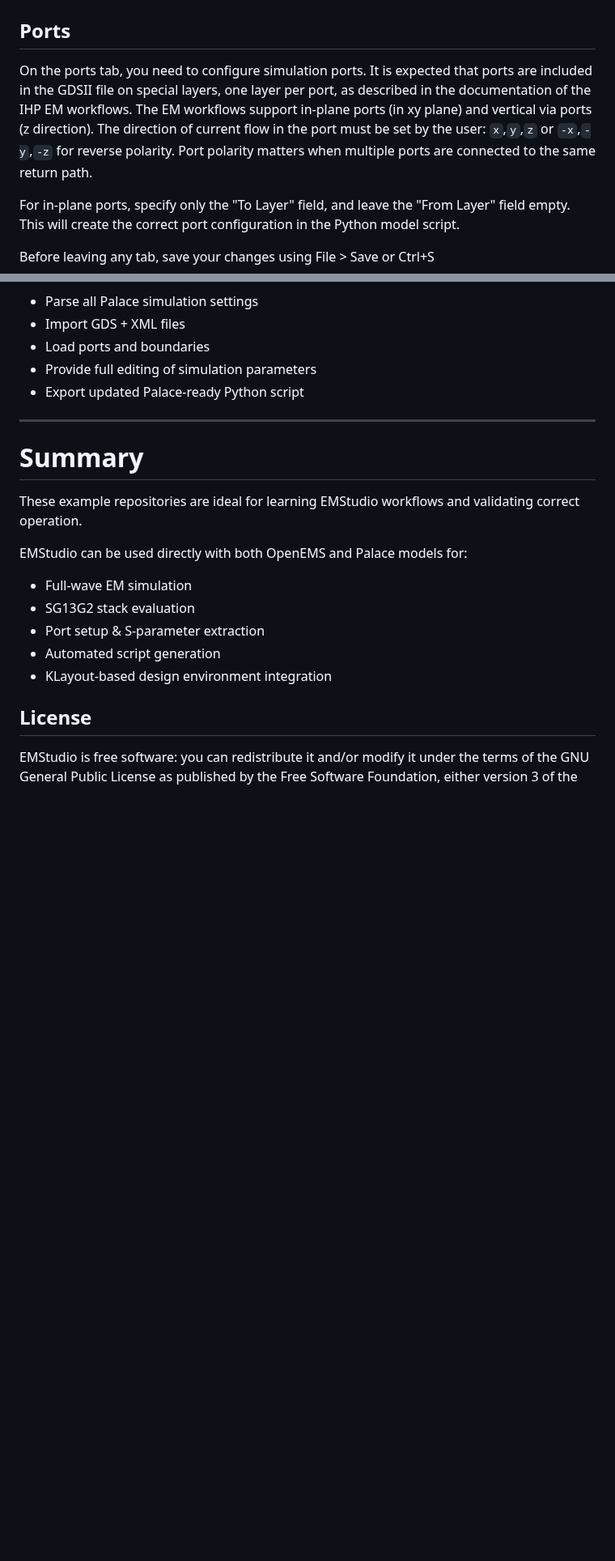
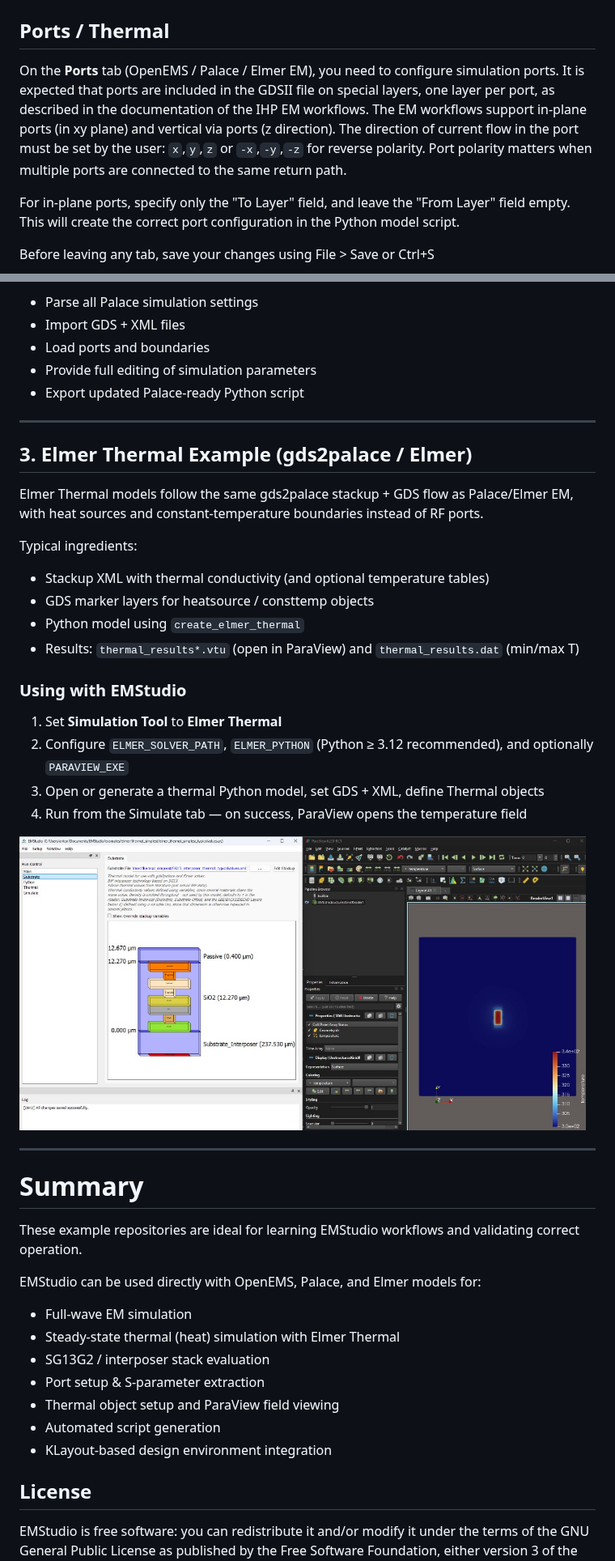
Before and after one commit to IHP-GmbH/EMStudio, a Markdown page: README.md, 2 parts joined by grey strips. Shown at 81% size. Drawn GitHub-style; pictures changed too: doc/png/elmer_thermal1.png (added); blank space fills up the shorter version.

```diff
--- a/README.md
+++ b/README.md
@@ -315,9 +335,9 @@ Before leaving any tab, save your changes using File > Save or Ctrl+S
 
 <img src="./doc/png/python1.png" alt="python" width="700">
 
-## Ports
+## Ports / Thermal
 
-On the ports tab, you need to configure simulation ports. It is expected that ports are included in the GDSII file on special layers, one layer per port, as described in the documentation of the IHP EM workflows. The EM workflows support in-plane ports (in xy plane) and vertical via ports (z direction). The direction of current flow in the port must be set by the user: `x`,`y`,`z` or `-x`,`-y`,`-z` for reverse polarity. Port polarity matters when multiple ports are connected to the same return path.
+On the **Ports** tab (OpenEMS / Palace / Elmer EM), you need to configure simulation ports. It is expected that ports are included in the GDSII file on special layers, one layer per port, as described in the documentation of the IHP EM workflows. The EM workflows support in-plane ports (in xy plane) and vertical via ports (z direction). The direction of current flow in the port must be set by the user: `x`,`y`,`z` or `-x`,`-y`,`-z` for reverse polarity. Port polarity matters when multiple ports are connected to the same return path.
 
 For in-plane ports, specify only the "To Layer" field, and leave the "From Layer" field empty. This will create the correct port configuration in the Python model script.
 
@@ -418,15 +446,40 @@ EMStudio will:
 
 ---
 
+## 3. Elmer Thermal Example (gds2palace / Elmer)
+
+Elmer Thermal models follow the same gds2palace stackup + GDS flow as Palace/Elmer EM,
+with heat sources and constant-temperature boundaries instead of RF ports.
+
+Typical ingredients:
+
+- Stackup XML with thermal conductivity (and optional temperature tables)
+- GDS marker layers for heatsource / consttemp objects
+- Python model using `create_elmer_thermal`
+- Results: `thermal_results*.vtu` (open in ParaView) and `thermal_results.dat` (min/max T)
+
+### Using with EMStudio
+
+1. Set **Simulation Tool** to **Elmer Thermal**
+2. Configure `ELMER_SOLVER_PATH`, `ELMER_PYTHON` (Python ≥ 3.12 recommended), and optionally `PARAVIEW_EXE`
+3. Open or generate a thermal Python model, set GDS + XML, define Thermal objects
+4. Run from the Simulate tab — on success, ParaView opens the temperature field
+
+<img src="./doc/png/elmer_thermal1.png" alt="Elmer Thermal example" width="700">
+
+---
+
 # Summary
 
 These example repositories are ideal for learning EMStudio workflows and validating correct operation.
 
-EMStudio can be used directly with both OpenEMS and Palace models for:
+EMStudio can be used directly with OpenEMS, Palace, and Elmer models for:
 
 - Full‑wave EM simulation
-- SG13G2 stack evaluation
+- Steady-state thermal (heat) simulation with Elmer Thermal
+- SG13G2 / interposer stack evaluation
 - Port setup & S‑parameter extraction
+- Thermal object setup and ParaView field viewing
 - Automated script generation
 - KLayout‑based design environment integration
 
```
Also changed, not shown: other parts of README.md (+42 -14 lines).
